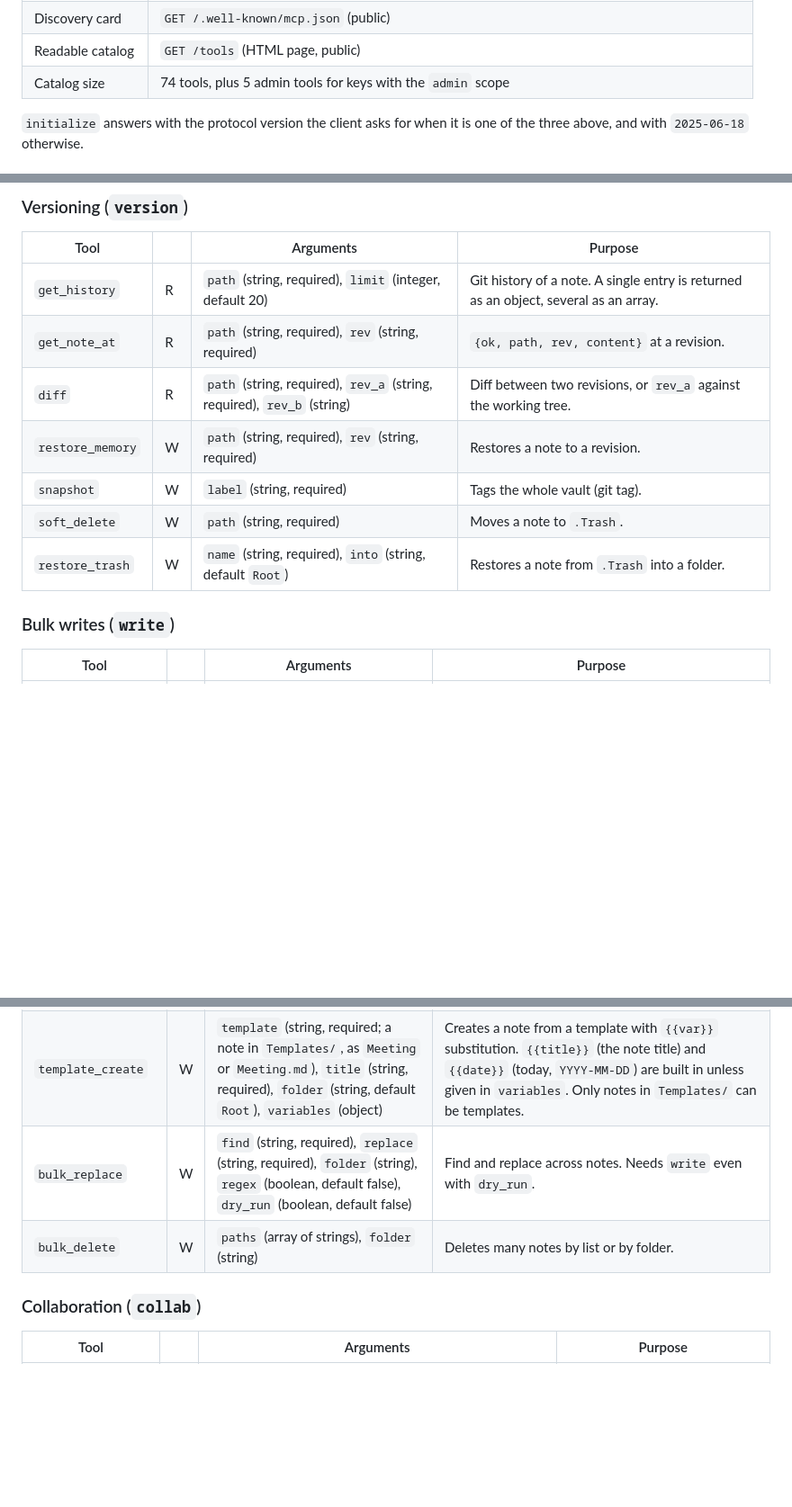
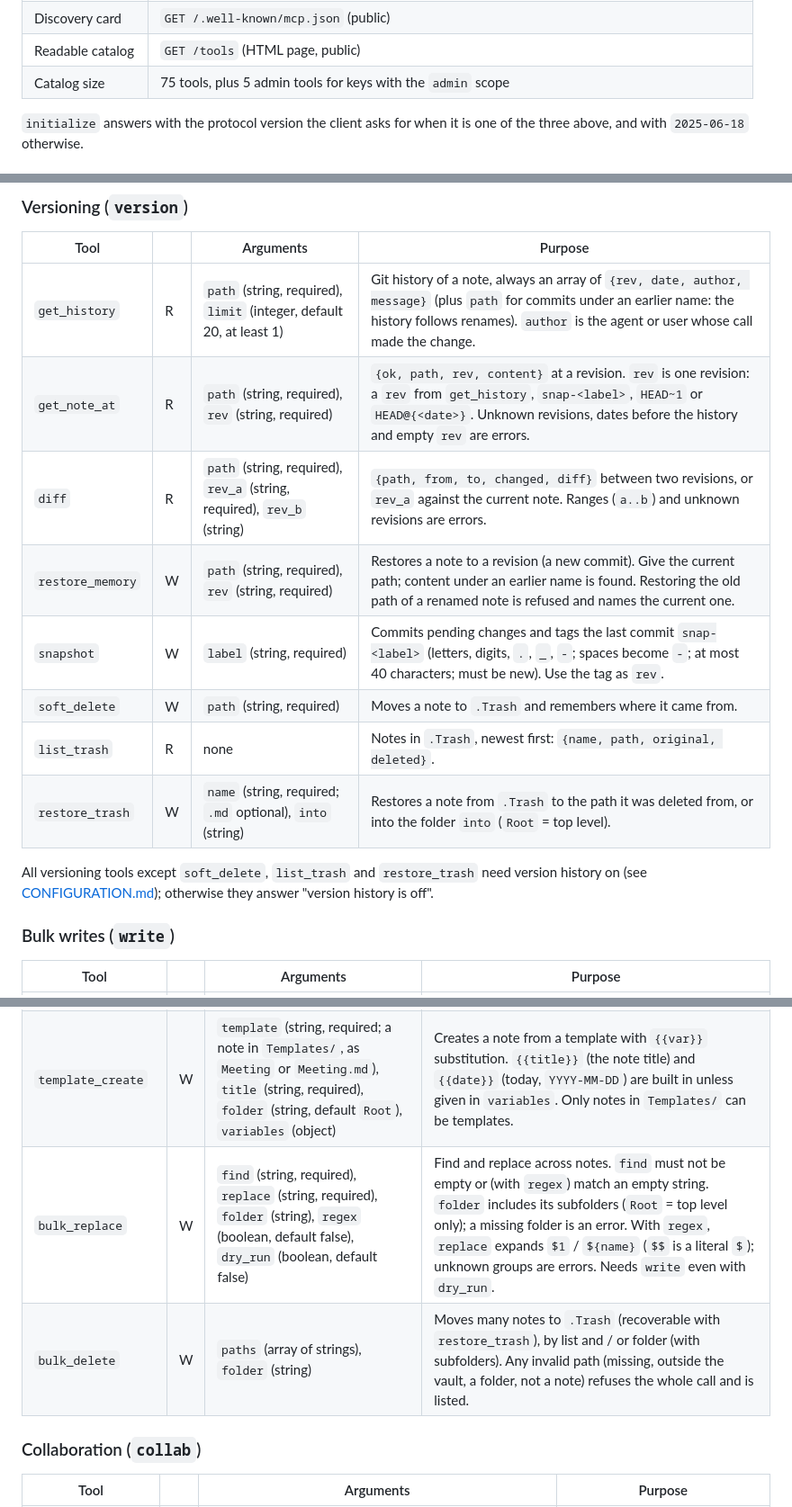
Before and after one commit to Codrihub/memora, a Markdown page: docs/MCP.md, 3 parts joined by grey strips. Shown at 90% size. Rendered like a GitHub page; blank space fills up the shorter version.

```diff
--- a/docs/MCP.md
+++ b/docs/MCP.md
@@ -12,7 +12,7 @@ catalog.
 | Auth | API key in `Authorization: Bearer <key>` or `X-API-Key: <key>`, or an OAuth 2.1 access token |
 | Discovery card | `GET /.well-known/mcp.json` (public) |
 | Readable catalog | `GET /tools` (HTML page, public) |
-| Catalog size | 74 tools, plus 5 admin tools for keys with the `admin` scope |
+| Catalog size | 75 tools, plus 5 admin tools for keys with the `admin` scope |
 
 `initialize` answers with the protocol version the client asks for when it is
 one of the three above, and with `2025-06-18` otherwise.
@@ -344,13 +344,18 @@ optional. Paths are vault-relative, for example `Projects/Plan.md`.
 
 | Tool | | Arguments | Purpose |
 |---|---|---|---|
-| `get_history` | R | `path` (string, required), `limit` (integer, default 20) | Git history of a note. A single entry is returned as an object, several as an array. |
-| `get_note_at` | R | `path` (string, required), `rev` (string, required) | `{ok, path, rev, content}` at a revision. |
-| `diff` | R | `path` (string, required), `rev_a` (string, required), `rev_b` (string) | Diff between two revisions, or `rev_a` against the working tree. |
-| `restore_memory` | W | `path` (string, required), `rev` (string, required) | Restores a note to a revision. |
-| `snapshot` | W | `label` (string, required) | Tags the whole vault (git tag). |
-| `soft_delete` | W | `path` (string, required) | Moves a note to `.Trash`. |
-| `restore_trash` | W | `name` (string, required), `into` (string, default `Root`) | Restores a note from `.Trash` into a folder. |
+| `get_history` | R | `path` (string, required), `limit` (integer, default 20, at least 1) | Git history of a note, always an array of `{rev, date, author, message}` (plus `path` for commits under an earlier name: the history follows renames). `author` is the agent or user whose call made the change. |
+| `get_note_at` | R | `path` (string, required), `rev` (string, required) | `{ok, path, rev, content}` at a revision. `rev` is one revision: a `rev` from `get_history`, `snap-<label>`, `HEAD~1` or `HEAD@{<date>}`. Unknown revisions, dates before the history and empty `rev` are errors. |
+| `diff` | R | `path` (string, required), `rev_a` (string, required), `rev_b` (string) | `{path, from, to, changed, diff}` between two revisions, or `rev_a` against the current note. Ranges (`a..b`) and unknown revisions are errors. |
+| `restore_memory` | W | `path` (string, required), `rev` (string, required) | Restores a note to a revision (a new commit). Give the current path; content under an earlier name is found. Restoring the old path of a renamed note is refused and names the current one. |
+| `snapshot` | W | `label` (string, required) | Commits pending changes and tags the last commit `snap-<label>` (letters, digits, `.`, `_`, `-`; spaces become `-`; at most 40 characters; must be new). Use the tag as `rev`. |
+| `soft_delete` | W | `path` (string, required) | Moves a note to `.Trash` and remembers where it came from. |
+| `list_trash` | R | none | Notes in `.Trash`, newest first: `{name, path, original, deleted}`. |
+| `restore_trash` | W | `name` (string, required; `.md` optional), `into` (string) | Restores a note from `.Trash` to the path it was deleted from, or into the folder `into` (`Root` = top level). |
+
+All versioning tools except `soft_delete`, `list_trash` and `restore_trash`
+need version history on (see [CONFIGURATION.md](CONFIGURATION.md#version-history));
+otherwise they answer "version history is off".
 
 ### Bulk writes (`write`)
 
@@ -360,8 +365,8 @@ optional. Paths are vault-relative, for example `Projects/Plan.md`.
 | `duplicate_memory` | W | `path` (string, required) | Copies a note as `<name>-copy` in the same folder (a long name is shortened so the suffix fits in 80 characters). |
 | `merge_memory` | W | `paths` (array of strings, required: existing notes, each once, not `into`), `into` (string, required; `.md` optional) | Appends the body of each source, without its frontmatter, to `into` under `## from <name>`, and adds the sources' tags to the target's tags. `into` is created when missing. The sources are kept. Returns `{ok, into, created, merged, sources, tags_added}`. |
 | `template_create` | W | `template` (string, required; a note in `Templates/`, as `Meeting` or `Meeting.md`), `title` (string, required), `folder` (string, default `Root`), `variables` (object) | Creates a note from a template with `{{var}}` substitution. `{{title}}` (the note title) and `{{date}}` (today, `YYYY-MM-DD`) are built in unless given in `variables`. Only notes in `Templates/` can be templates. |
-| `bulk_replace` | W | `find` (string, required), `replace` (string, required), `folder` (string), `regex` (boolean, default false), `dry_run` (boolean, default false) | Find and replace across notes. Needs `write` even with `dry_run`. |
-| `bulk_delete` | W | `paths` (array of strings), `folder` (string) | Deletes many notes by list or by folder. |
+| `bulk_replace` | W | `find` (string, required), `replace` (string, required), `folder` (string), `regex` (boolean, default false), `dry_run` (boolean, default false) | Find and replace across notes. `find` must not be empty or (with `regex`) match an empty string. `folder` includes its subfolders (`Root` = top level only); a missing folder is an error. With `regex`, `replace` expands `$1` / `${name}` (`$$` is a literal `$`); unknown groups are errors. Needs `write` even with `dry_run`. |
+| `bulk_delete` | W | `paths` (array of strings), `folder` (string) | Moves many notes to `.Trash` (recoverable with `restore_trash`), by list and / or folder (with subfolders). Any invalid path (missing, outside the vault, a folder, not a note) refuses the whole call and is listed. |
 
 ### Collaboration (`collab`)
 
```
Also changed, not shown: README.md (+1 -1 lines), docs/CONFIGURATION.md (+27 -1 lines).
